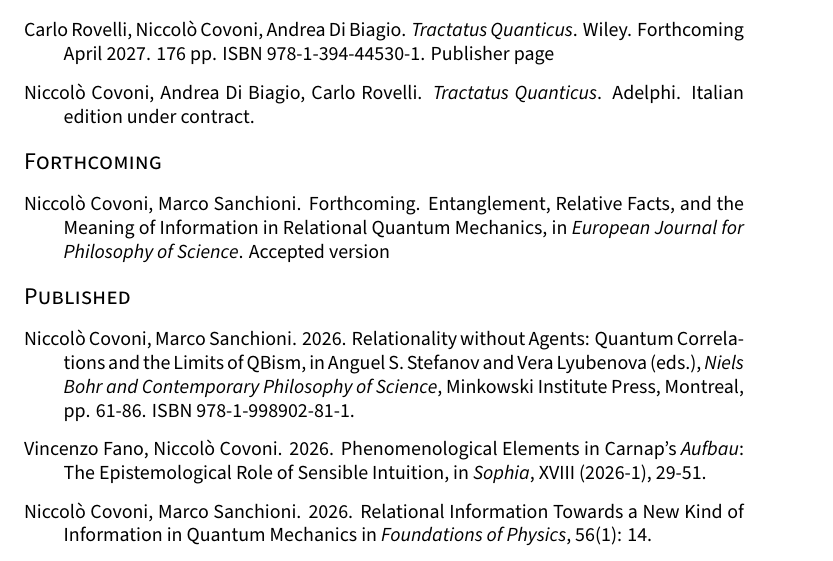
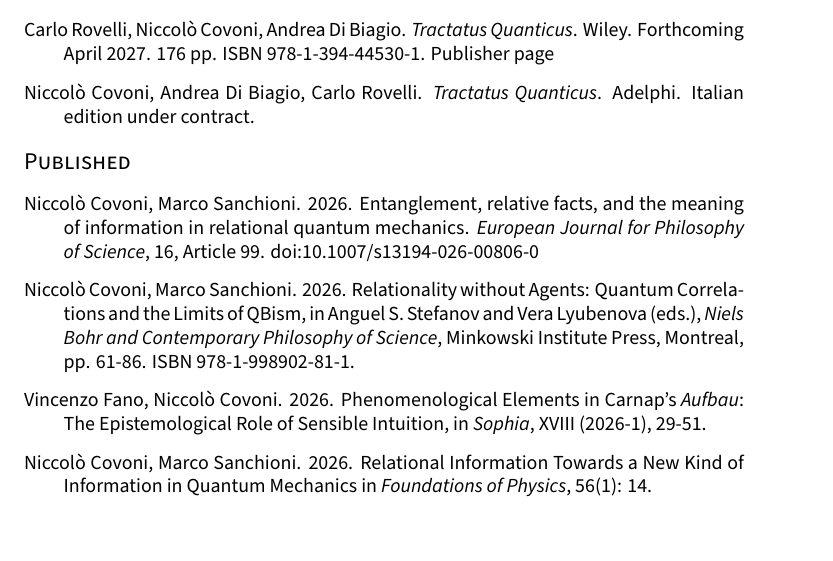
Before and after one commit to niccolocovoni/niccolocovoni.github.io, a LaTeX CV (cv-source/cv.tex, which reads cv-source/cv/publications.tex): part of page 2 of 11, cut so that both start at the same text. Compiled offline with XeLaTeX.

Commit message:
Update EJPS article to published version with DOI

```diff
--- a/cv-source/cv/publications.tex
+++ b/cv-source/cv/publications.tex
@@ -21,20 +21,12 @@
 \end{cvpubs}
 
 %---------------------------------------------------------
-\cvsubsection{Forthcoming}
+\cvsubsection{Published}
 %---------------------------------------------------------
 
 \begin{cvpubs}
 
-\cvpub{Niccolò Covoni, Marco Sanchioni. Forthcoming. Entanglement, Relative Facts, and the Meaning of Information in Relational Quantum Mechanics, in \textit{European Journal for Philosophy of Science}. \href{https://philsci-archive.pitt.edu/id/eprint/31398/}{Accepted version}}
-
-\end{cvpubs}
-
-%---------------------------------------------------------
-\cvsubsection{Published}
-%---------------------------------------------------------
-
-\begin{cvpubs}
+\cvpub{Niccolò Covoni, Marco Sanchioni. 2026. Entanglement, relative facts, and the meaning of information in relational quantum mechanics. \textit{European Journal for Philosophy of Science}, 16, Article 99. \href{https://doi.org/10.1007/s13194-026-00806-0}{doi:10.1007/s13194-026-00806-0}}
 
 \cvpub{Niccolò Covoni, Marco Sanchioni. 2026. Relationality without Agents: Quantum Correlations and the Limits of QBism, in Anguel S. Stefanov and Vera Lyubenova (eds.), \textit{Niels Bohr and Contemporary Philosophy of Science}, Minkowski Institute Press, Montreal, pp. 61-86. ISBN 978-1-998902-81-1.}
 
```
Also changed, not shown: cv-source/cv-short.tex (+1 -1 lines), cv-source/cv/presentation.tex (+1 -0 lines), files/Academic_CV.pdf, output/pdf/Academic_CV_3_pages.pdf, 1 other file.
